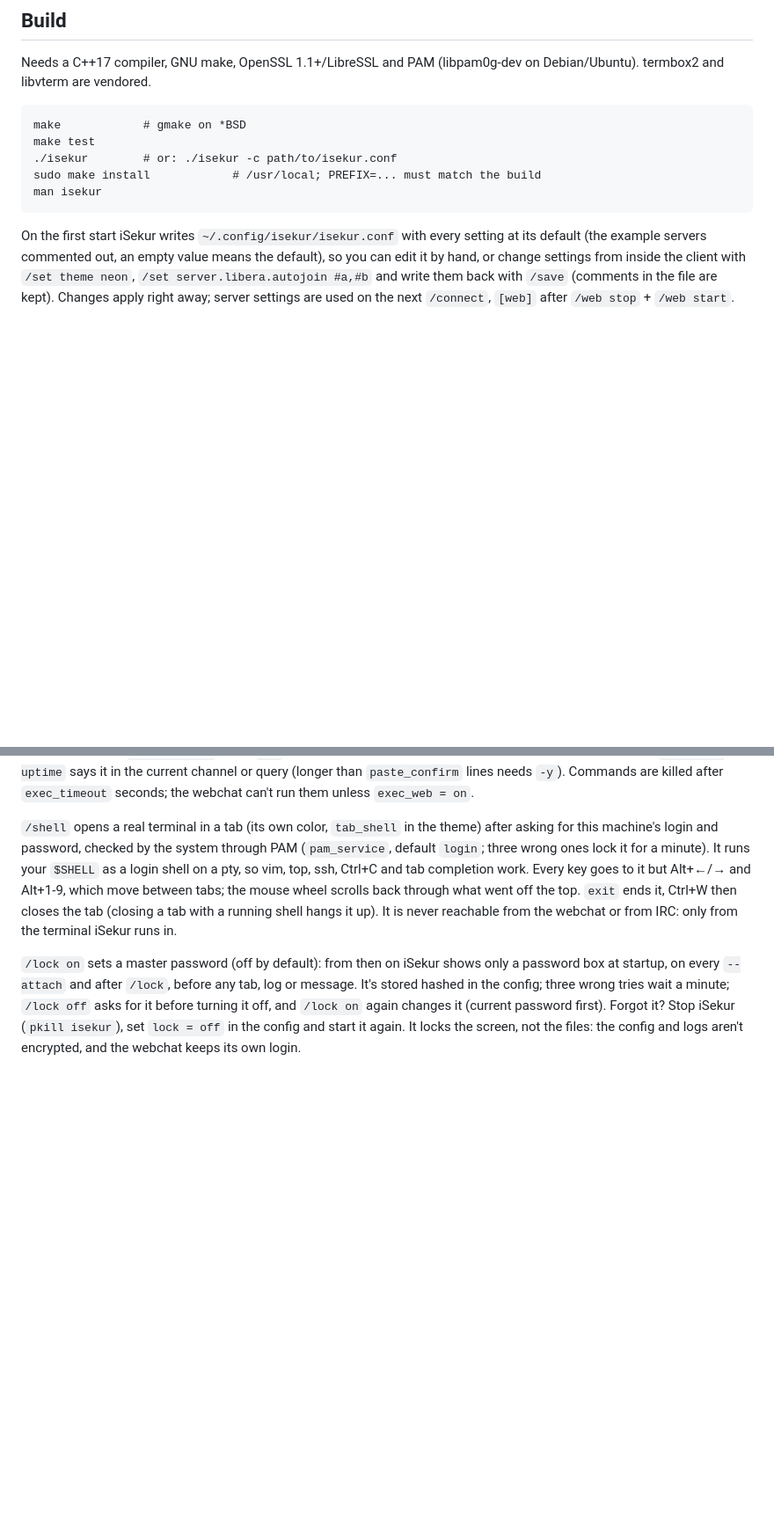
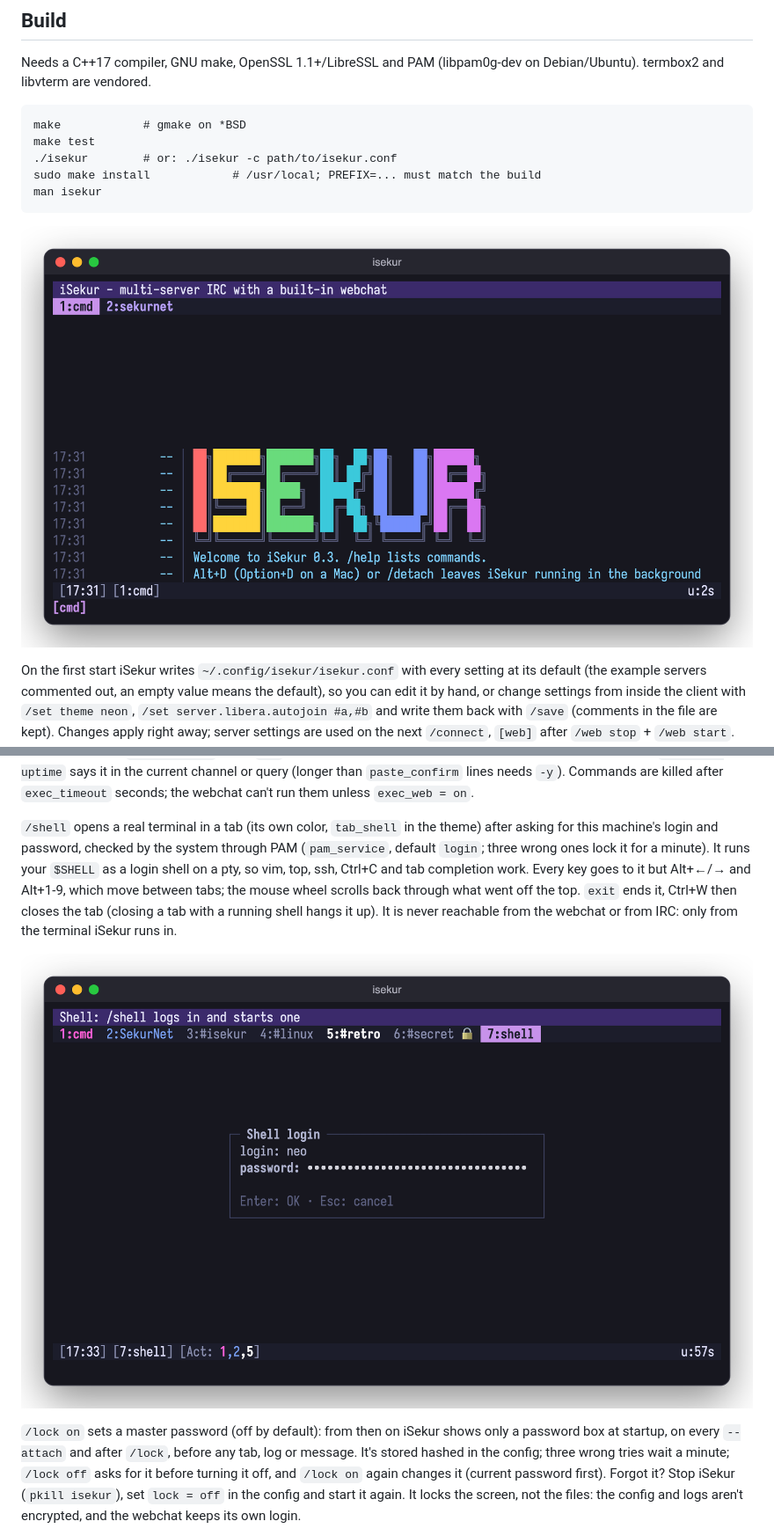
Before and after one commit to gcanosa/iSekur, a Markdown page: README.md, 2 parts joined by grey strips. Shown at 88% size. Rendered like a GitHub page; pictures changed too: docs/shell-login.png (added), docs/welcome.png (added); blank space fills up the shorter version.

Commit message:
README: new screenshots (chat, welcome, /shell login, E2E channel)
Claude-Session: https://claude.ai/code/session_01LzxtKnqo6C6k2w7gd7tt15

```diff
--- a/README.md
+++ b/README.md
@@ -48,6 +48,8 @@ Needs a C++17 compiler, GNU make, OpenSSL 1.1+/LibreSSL and PAM (libpam0g-dev on
     ./isekur        # or: ./isekur -c path/to/isekur.conf
     sudo make install            # /usr/local; PREFIX=... must match the build
     man isekur
+
+![The welcome tab: the iSekur banner in the theme's colors](docs/welcome.png)
 
 On the first start iSekur writes `~/.config/isekur/isekur.conf` with every setting at its
 default (the example servers commented out, an empty value means the default), so you can edit
@@ -129,6 +131,8 @@ and Alt+1-9, which move between tabs; the mouse wheel scrolls back through what
 top. `exit` ends it, Ctrl+W then closes the tab (closing a tab with a running shell hangs it up).
 It is never reachable from the webchat or from IRC: only from the terminal iSekur runs in.
 
+![/shell asks for the machine's login and password in a dialog box](docs/shell-login.png)
+
 `/lock on` sets a master password (off by default): from then on iSekur shows only a password
 box at startup, on every `--attach` and after `/lock`, before any tab, log or message. It's
 stored hashed in the config; three wrong tries wait a minute; `/lock off` asks for it before
```
Also changed, not shown: other parts of README.md (+3 -1 lines), docs/e2e.png (added), docs/screenshot.png.
